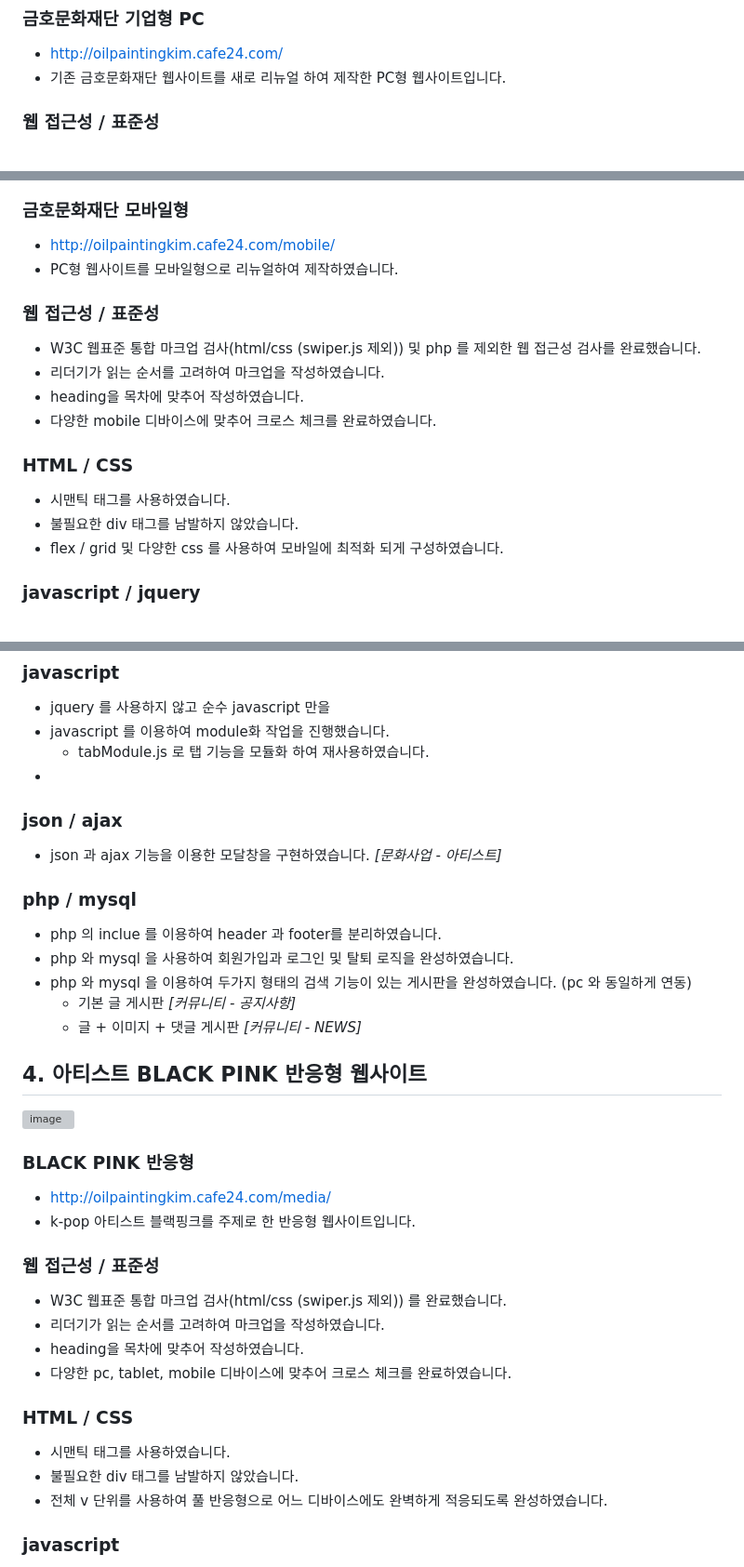
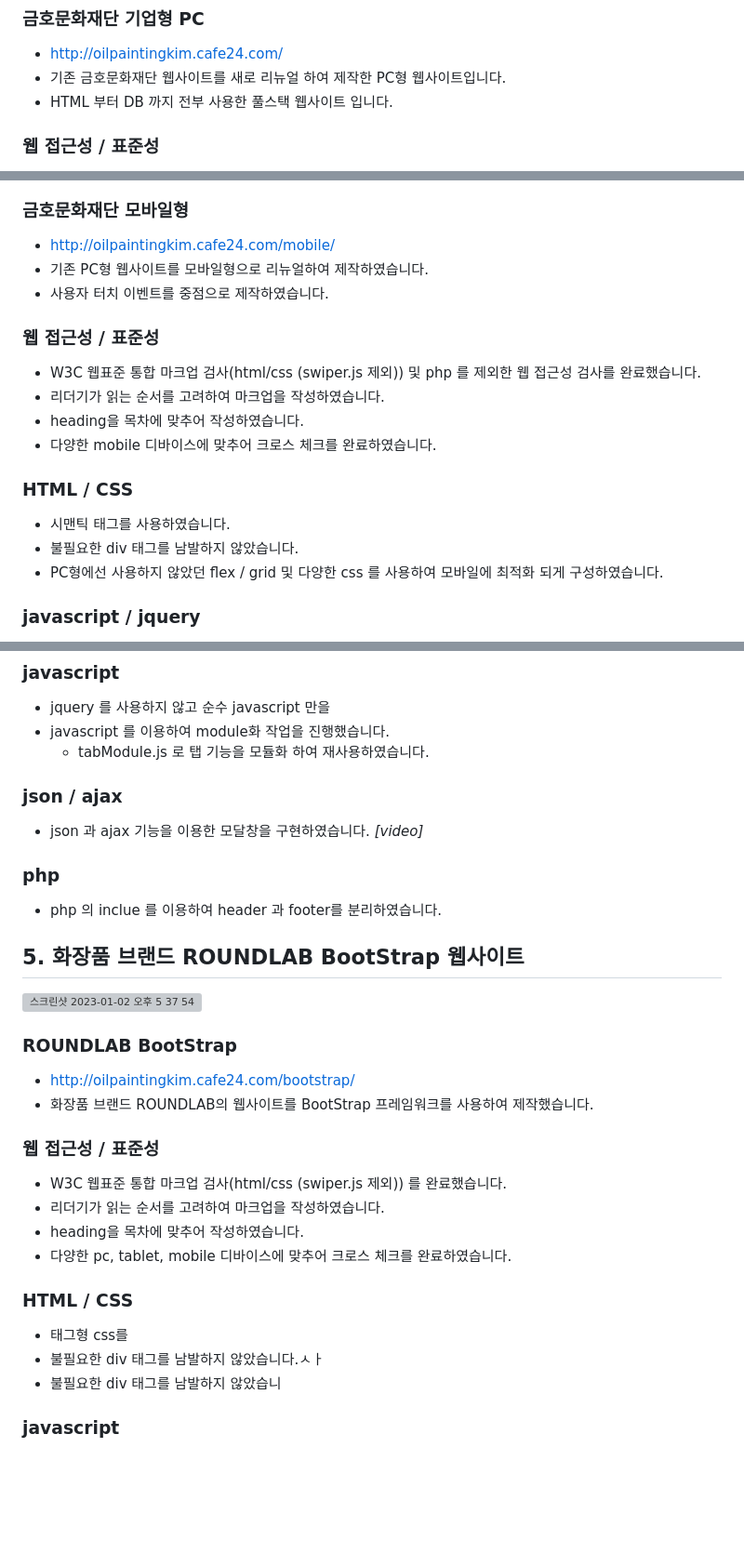
Before and after one commit to m-ur-phy/www, a Markdown page: README.md, 3 parts joined by grey strips. Shown: that part at 93% size. GitHub-like rendering; blank space fills up the shorter version; grey boxes are pictures that could not be loaded.

```diff
--- a/README.md
+++ b/README.md
@@ -8,6 +8,7 @@
 ### 금호문화재단 기업형 PC
 - http://oilpaintingkim.cafe24.com/
 - 기존 금호문화재단 웹사이트를 새로 리뉴얼 하여 제작한 PC형 웹사이트입니다.
+- HTML 부터 DB 까지 전부 사용한 풀스택 웹사이트 입니다.
 
 ### 웹 접근성 / 표준성
 - W3C 웹표준 통합 마크업 검사(html/css) 및 php 를 제외한 웹 접근성 검사를 완료했습니다.
@@ -43,7 +44,8 @@
 
 ### 금호문화재단 모바일형
 - http://oilpaintingkim.cafe24.com/mobile/
-- PC형 웹사이트를 모바일형으로 리뉴얼하여 제작하였습니다.
+- 기존 PC형 웹사이트를 모바일형으로 리뉴얼하여 제작하였습니다.
+- 사용자 터치 이벤트를 중점으로 제작하였습니다.
 
 ### 웹 접근성 / 표준성
 - W3C 웹표준 통합 마크업 검사(html/css (swiper.js 제외)) 및 php 를 제외한 웹 접근성 검사를 완료했습니다.
@@ -54,7 +56,7 @@
 ### HTML / CSS
 - 시맨틱 태그를 사용하였습니다.
 - 불필요한 div 태그를 남발하지 않았습니다.
-- flex / grid 및 다양한 css 를 사용하여 모바일에 최적화 되게 구성하였습니다.
+- PC형에선 사용하지 않았던 flex / grid 및 다양한 css 를 사용하여 모바일에 최적화 되게 구성하였습니다.
 
 ### javascript / jquery
 - javascript 와 jquery 를 이용하여 다양한 이벤트를 구현하였습니다.
@@ -96,24 +99,21 @@
 - jquery 를 사용하지 않고 순수 javascript 만을
 - javascript 를 이용하여 module화 작업을 진행했습니다.
   - tabModule.js 로 탭 기능을 모듈화 하여 재사용하였습니다.
--
 
 ### json / ajax
-- json 과 ajax 기능을 이용한 모달창을 구현하였습니다. *[문화사업 - 아티스트]*
+- json 과 ajax 기능을 이용한 모달창을 구현하였습니다. *[video]*
 
-### php / mysql
+### php
 - php 의 inclue 를 이용하여 header 과 footer를 분리하였습니다.
-- php 와 mysql 을 사용하여 회원가입과 로그인 및 탈퇴 로직을 완성하였습니다.
-- php 와 mysql 을 이용하여 두가지 형태의 검색 기능이 있는 게시판을 완성하였습니다. (pc 와 동일하게 연동)
-  - 기본 글 게시판 *[커뮤니티 - 공지사항]*
-  - 글 + 이미지 + 댓글 게시판 *[커뮤니티 - NEWS]*
 
-## 4. 아티스트 BLACK PINK 반응형 웹사이트
-![image](https://user-images.githubusercontent.com/87026989/209496521-a3339d42-6400-45fe-8d85-c82941254a5e.png)
 
-### BLACK PINK 반응형
-- http://oilpaintingkim.cafe24.com/media/
-- k-pop 아티스트 블랙핑크를 주제로 한 반응형 웹사이트입니다.
+## 5. 화장품 브랜드 ROUNDLAB BootStrap 웹사이트
+<img width="594" alt="스크린샷 2023-01-02 오후 5 37 54" src="https://user-images.githubusercontent.com/87026989/210209098-a0ed0b7c-4fcd-4c87-9999-6ba290bb9367.png">
+
+
+### ROUNDLAB BootStrap
+- http://oilpaintingkim.cafe24.com/bootstrap/
+- 화장품 브랜드 ROUNDLAB의 웹사이트를 BootStrap 프레임워크를 사용하여 제작했습니다.
 
 ### 웹 접근성 / 표준성
 - W3C 웹표준 통합 마크업 검사(html/css (swiper.js 제외)) 를 완료했습니다.
@@ -122,9 +122,9 @@
 - 다양한 pc, tablet, mobile 디바이스에 맞추어 크로스 체크를 완료하였습니다.
 
 ### HTML / CSS
-- 시맨틱 태그를 사용하였습니다.
-- 불필요한 div 태그를 남발하지 않았습니다.
-- 전체 v 단위를 사용하여 풀 반응형으로 어느 디바이스에도 완벽하게 적응되도록 완성하였습니다.
+- 태그형 css를
+- 불필요한 div 태그를 남발하지 않았습니다.ㅅㅏ
+- 불필요한 div 태그를 남발하지 않았습니
 
 ### javascript
 - jquery 를 사용하지 않고 순수 javascript 만을
```
Also changed, not shown: other parts of README.md (+1 -0 lines).
